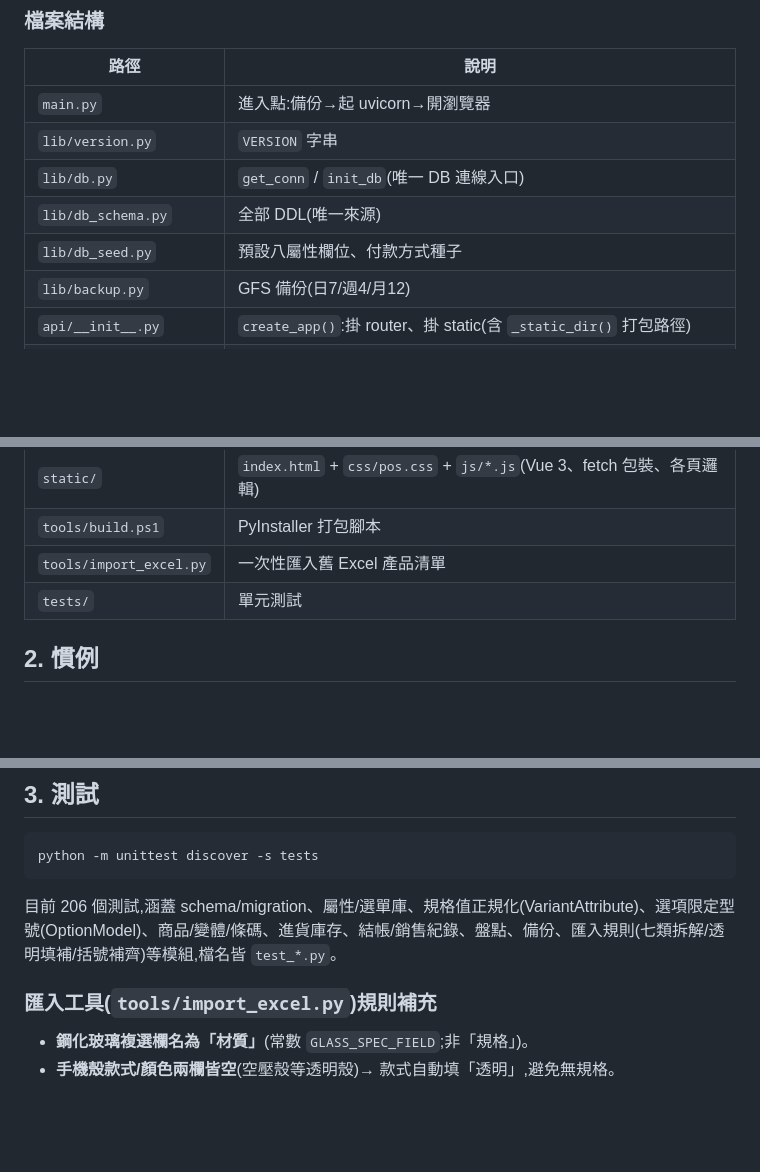
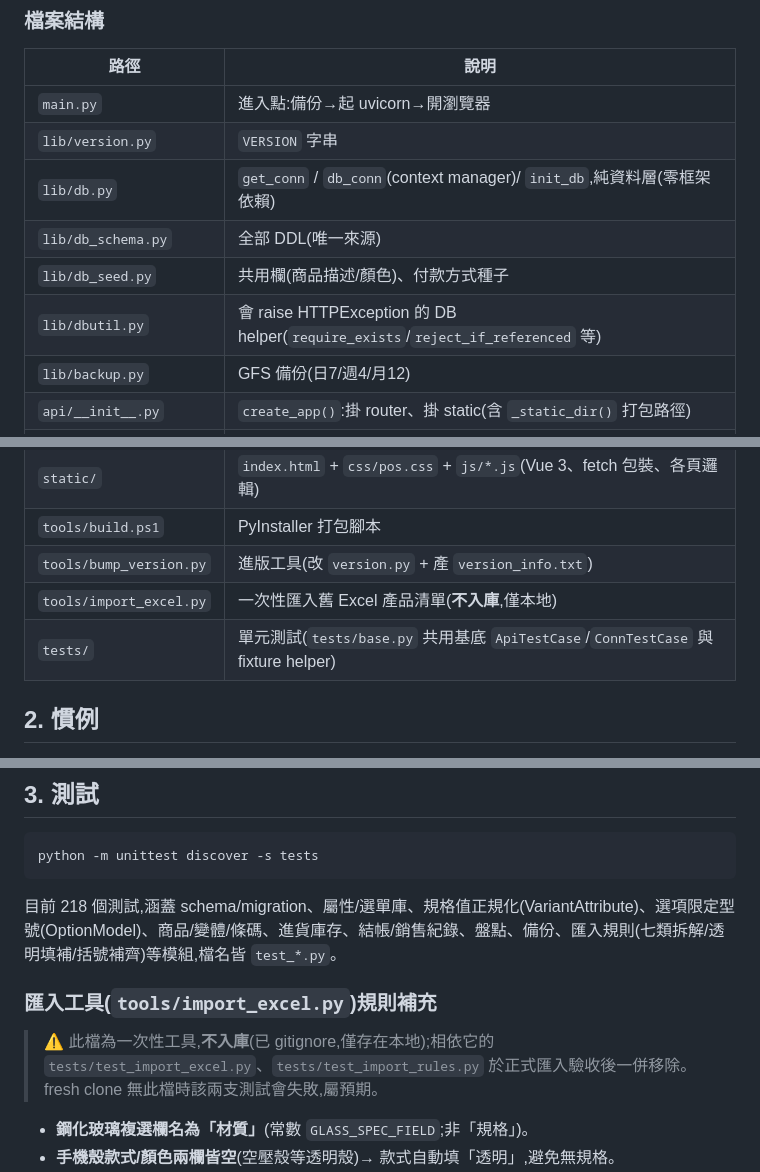
Before and after one commit to jerrygskk/POS, a Markdown page: DEVELOPER.md, 3 parts joined by grey strips. Rendered like a GitHub page; blank space fills up the shorter version.

Commit message:
docs:DEVELOPER.md 校正陳舊內容
- 條碼字頭 SP→TL(自取碼,手動輸入 422)
- 檔案表補 lib/dbutil.py、tests/base.py、bump_version.py;db_seed 實為商品描述/顏色
- 測試數 206→218
- import_excel.py 與 version_info.txt 標註不入庫

````diff
--- a/DEVELOPER.md
+++ b/DEVELOPER.md
@@ -19,9 +19,10 @@ main.py → uvicorn(127.0.0.1:8737) → FastAPI app(api/create_app) → static/(
 |---|---|
 | `main.py` | 進入點:備份→起 uvicorn→開瀏覽器 |
 | `lib/version.py` | `VERSION` 字串 |
-| `lib/db.py` | `get_conn` / `init_db`(唯一 DB 連線入口) |
+| `lib/db.py` | `get_conn` / `db_conn`(context manager)/ `init_db`,純資料層(零框架依賴) |
 | `lib/db_schema.py` | 全部 DDL(唯一來源) |
-| `lib/db_seed.py` | 預設八屬性欄位、付款方式種子 |
+| `lib/db_seed.py` | 共用欄(商品描述/顏色)、付款方式種子 |
+| `lib/dbutil.py` | 會 raise HTTPException 的 DB helper(`require_exists`/`reject_if_referenced` 等) |
 | `lib/backup.py` | GFS 備份(日7/週4/月12) |
 | `api/__init__.py` | `create_app()`:掛 router、掛 static(含 `_static_dir()` 打包路徑) |
 | `api/attributes.py` | 屬性欄位/選單庫(含連動) |
@@ -33,8 +34,9 @@ main.py → uvicorn(127.0.0.1:8737) → FastAPI app(api/create_app) → static/(
 | `api/printing.py` | 條碼列印服務介面(stub) |
 | `static/` | `index.html` + `css/pos.css` + `js/*.js`(Vue 3、fetch 包裝、各頁邏輯) |
 | `tools/build.ps1` | PyInstaller 打包腳本 |
-| `tools/import_excel.py` | 一次性匯入舊 Excel 產品清單 |
-| `tests/` | 單元測試 |
+| `tools/bump_version.py` | 進版工具(改 `version.py` + 產 `version_info.txt`) |
+| `tools/import_excel.py` | 一次性匯入舊 Excel 產品清單(**不入庫**,僅本地) |
+| `tests/` | 單元測試(`tests/base.py` 共用基底 `ApiTestCase`/`ConnTestCase` 與 fixture helper) |
 
 ## 2. 慣例
 
@@ -61,9 +63,11 @@ main.py → uvicorn(127.0.0.1:8737) → FastAPI app(api/create_app) → static/(
 python -m unittest discover -s tests
 ```
 
-目前 206 個測試,涵蓋 schema/migration、屬性/選單庫、規格值正規化(VariantAttribute)、選項限定型號(OptionModel)、商品/變體/條碼、進貨庫存、結帳/銷售紀錄、盤點、備份、匯入規則(七類拆解/透明填補/括號補齊)等模組,檔名皆 `test_*.py`。
+目前 218 個測試,涵蓋 schema/migration、屬性/選單庫、規格值正規化(VariantAttribute)、選項限定型號(OptionModel)、商品/變體/條碼、進貨庫存、結帳/銷售紀錄、盤點、備份、匯入規則(七類拆解/透明填補/括號補齊)等模組,檔名皆 `test_*.py`。
 
 ### 匯入工具(`tools/import_excel.py`)規則補充
+
+> ⚠️ 此檔為一次性工具,**不入庫**(已 gitignore,僅存在本地);相依它的 `tests/test_import_excel.py`、`tests/test_import_rules.py` 於正式匯入驗收後一併移除。fresh clone 無此檔時該兩支測試會失敗,屬預期。
 
 - **鋼化玻璃複選欄名為「材質」**(常數 `GLASS_SPEC_FIELD`;非「規格」)。
 - **手機殼款式/顏色兩欄皆空**(空壓殼等透明殼)→ 款式自動填「透明」,避免無規格。
````
Also changed, not shown: other parts of DEVELOPER.md (+2 -2 lines).
